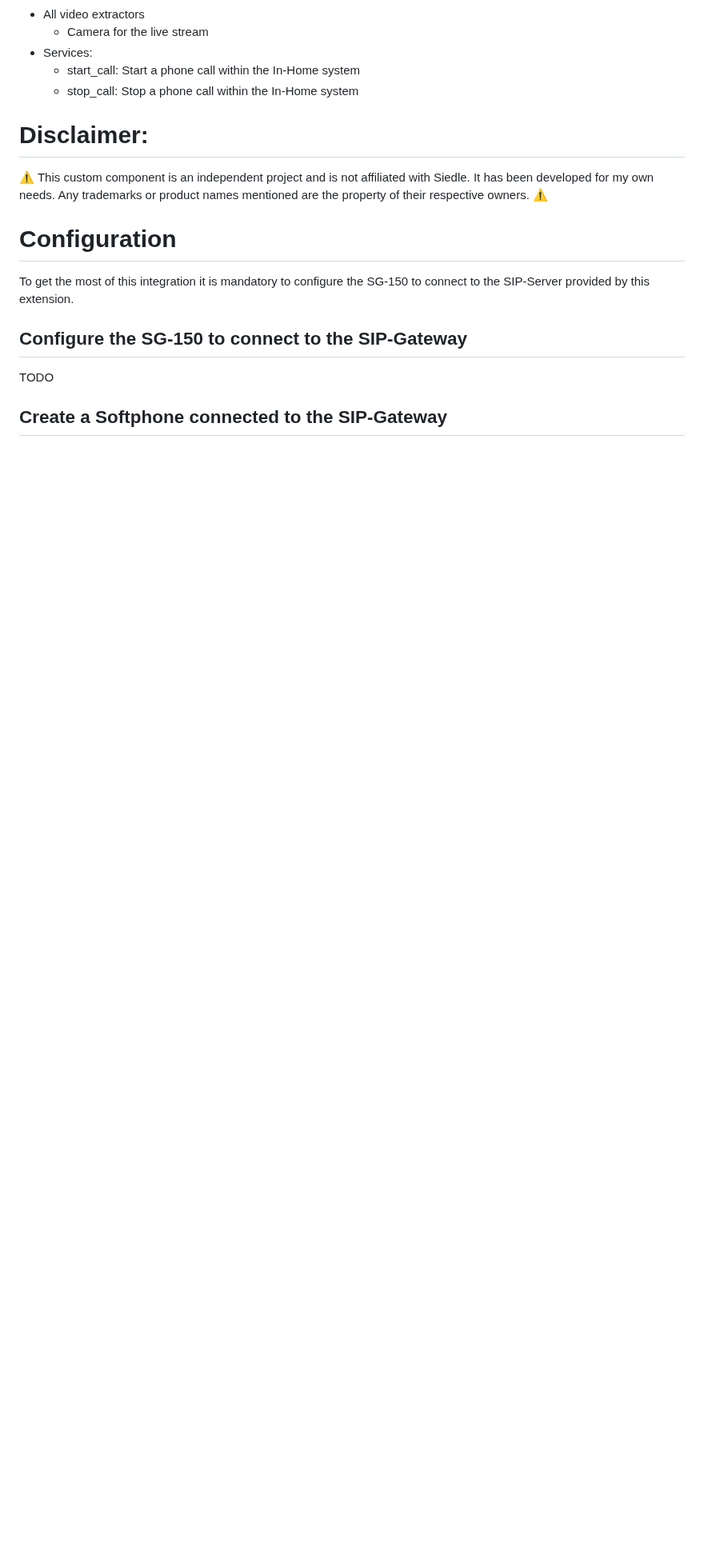
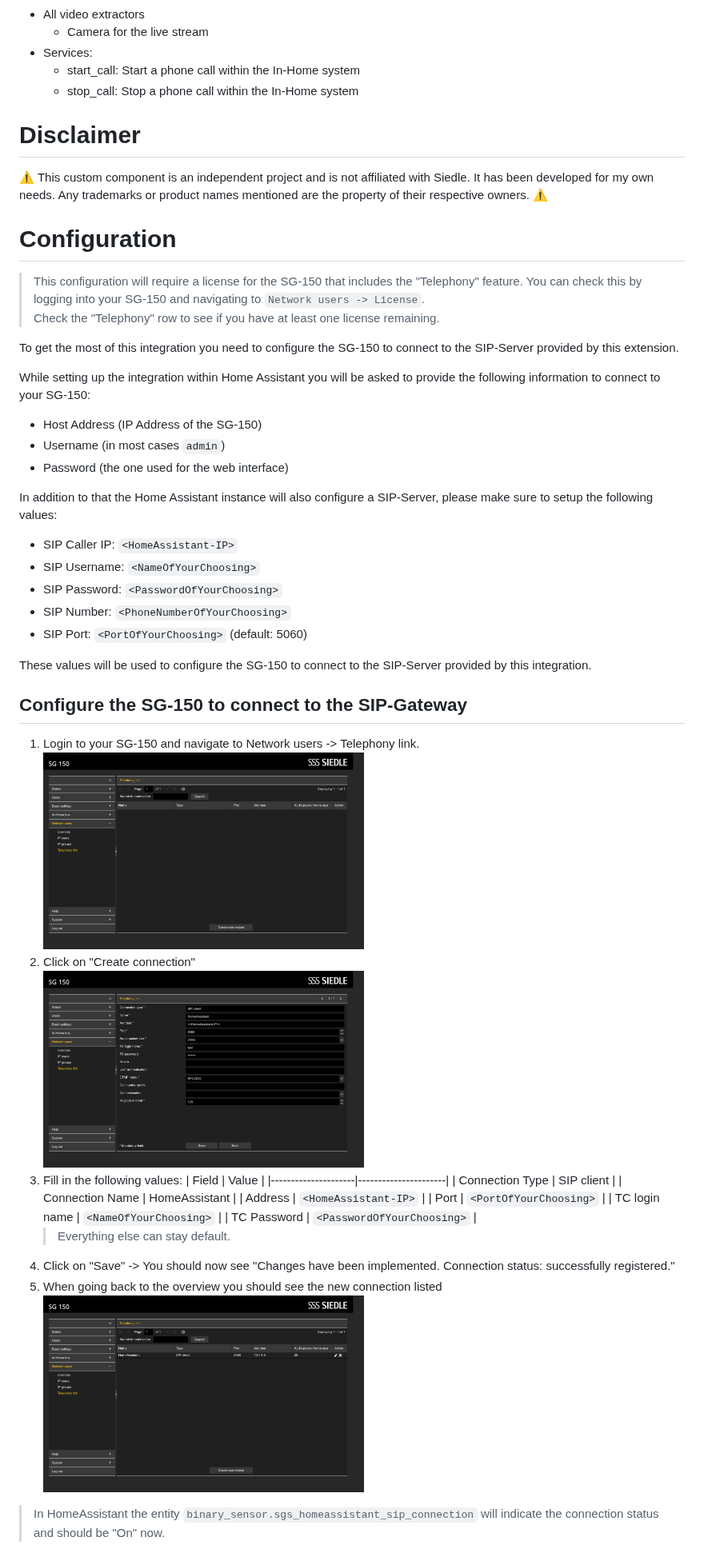
Before and after one commit to FWeinb/ha-sg-150, a Markdown page: README.md, the part around one of its changes. Shown at 80% size. Rendered like a GitHub page; pictures changed too: docs/Network_Telephony_Link.png (added), docs/Network_Telephony_Link_Done.png (added), docs/Network_Telephony_Link_New.png (added); blank space fills up the shorter version.

Commit message:
add setup documentation

```diff
--- a/README.md
+++ b/README.md
@@ -15,17 +15,53 @@ Currently the integration exposes:
   - start_call: Start a phone call within the In-Home system
   - stop_call: Stop a phone call within the In-Home system
 
-# Disclaimer:
+# Disclaimer
 
 ⚠️ This custom component is an independent project and is not affiliated with Siedle. It has been developed for my own needs. Any trademarks or product names mentioned are the property of their respective owners. ⚠️
 
 # Configuration
 
-To get the most of this integration it is mandatory to configure the SG-150 to connect to the SIP-Server provided by this extension.
+> This configuration will require a license for the SG-150 that includes the "Telephony" feature.
+> You can check this by logging into your SG-150 and navigating to `Network users -> License`.
+> Check the "Telephony" row to see if you have at least one license remaining.
+
+To get the most of this integration you need to configure the SG-150 to connect to the SIP-Server provided by this extension.
+
+While setting up the integration within Home Assistant you will be asked to provide the following information to connect to your SG-150:
+
+- Host Address (IP Address of the SG-150)
+- Username (in most cases `admin`)
+- Password (the one used for the web interface)
+
+In addition to that the Home Assistant instance will also configure a SIP-Server, please make sure to setup the following values:
+
+- SIP Caller IP: `<HomeAssistant-IP>`
+- SIP Username: `<NameOfYourChoosing>`
+- SIP Password: `<PasswordOfYourChoosing>`
+- SIP Number: `<PhoneNumberOfYourChoosing>`
+- SIP Port: `<PortOfYourChoosing>` (default: 5060)
+
+These values will be used to configure the SG-150 to connect to the SIP-Server provided by this integration.
 
 ## Configure the SG-150 to connect to the SIP-Gateway
 
-TODO
+1. Login to your SG-150 and navigate to Network users -> Telephony link.
+   <img src="docs/Network_Telephony_Link.png" width="50%" alt="SG-150 Telephony link overview"/>
+1. Click on "Create connection"
+   <img src="docs/Network_Telephony_Link_New.png" width="50%" alt="SG-150 Telephony new connection page"/>
+1. Fill in the following values:
+   | Field | Value |
+   |---------------------|----------------------|
+   | Connection Type | SIP client |
+   | Connection Name | HomeAssistant |
+   | Address | `<HomeAssistant-IP>` |
+   | Port | `<PortOfYourChoosing>` |
+   | TC login name | `<NameOfYourChoosing>` |
+   | TC Password | `<PasswordOfYourChoosing>` |
+   > Everything else can stay default.
+1. Click on "Save" -> You should now see "Changes have been implemented. Connection status: successfully registered."
+1. When going back to the overview you should see the new connection listed
+   <img src="docs/Network_Telephony_Link_Done.png" width="50%" alt="SG-150 network users overview"/>
 
-## Create a Softphone connected to the SIP-Gateway
+> In HomeAssistant the entity `binary_sensor.sgs_homeassistant_sip_connection` will indicate the connection status and should be "On" now.
 
```
Also changed, not shown: other parts of README.md (+19 -1 lines), docs/Network_Users_IP_Users.png (added), docs/Network_Users_IP_Users_New.png (added).
